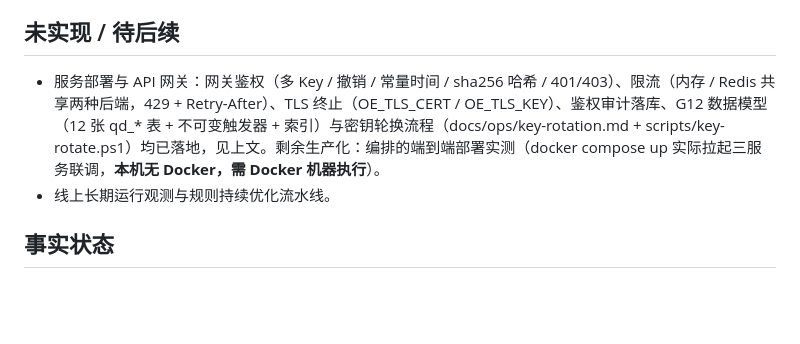
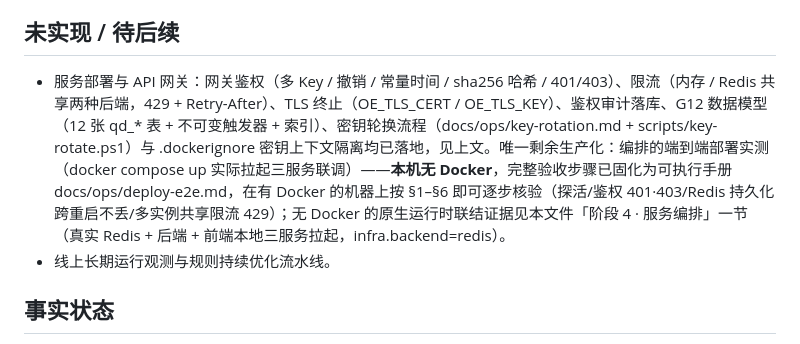
Before and after one commit to oybyte/football-knowledge-model, a Markdown page: docs/current-status.md, the part around the change. GitHub-like rendering; blank space fills up the shorter version.

```diff
--- a/docs/current-status.md
+++ b/docs/current-status.md
@@ -82,7 +82,7 @@
 - 前端端到端实测（浏览器）：首页「今日可买」16 场在售赛事渲染；001 场「开启分析预测」→ 推理链加载 → 「关闭」收起 → 「详细分析」进入分析面板 → 「返回列表」退出，全按钮矩阵操作 window error / unhandledrejection 双通道捕获为零错误。
 
 ## 未实现 / 待后续
-- 服务部署与 API 网关：网关鉴权（多 Key / 撤销 / 常量时间 / sha256 哈希 / 401/403）、限流（内存 / Redis 共享两种后端，429 + Retry-After）、TLS 终止（OE_TLS_CERT / OE_TLS_KEY）、鉴权审计落库、G12 数据模型（12 张 qd_* 表 + 不可变触发器 + 索引）与密钥轮换流程（docs/ops/key-rotation.md + scripts/key-rotate.ps1）均已落地，见上文。剩余生产化：编排的端到端部署实测（docker compose up 实际拉起三服务联调，**本机无 Docker，需 Docker 机器执行**）。
+- 服务部署与 API 网关：网关鉴权（多 Key / 撤销 / 常量时间 / sha256 哈希 / 401/403）、限流（内存 / Redis 共享两种后端，429 + Retry-After）、TLS 终止（OE_TLS_CERT / OE_TLS_KEY）、鉴权审计落库、G12 数据模型（12 张 qd_* 表 + 不可变触发器 + 索引）、密钥轮换流程（docs/ops/key-rotation.md + scripts/key-rotate.ps1）与 .dockerignore 密钥上下文隔离均已落地，见上文。唯一剩余生产化：编排的端到端部署实测（docker compose up 实际拉起三服务联调）——**本机无 Docker**，完整验收步骤已固化为可执行手册 docs/ops/deploy-e2e.md，在有 Docker 的机器上按 §1–§6 即可逐步核验（探活/鉴权 401·403/Redis 持久化跨重启不丢/多实例共享限流 429）；无 Docker 的原生运行时联结证据见本文件「阶段 4 · 服务编排」一节（真实 Redis + 后端 + 前端本地三服务拉起，infra.backend=redis）。
 - 线上长期运行观测与规则持续优化流水线。
 
 ## 事实状态
```
Also changed, not shown: README.md (+2 -0 lines), docs/ops/deploy-e2e.md (added, +88 -0 lines).
